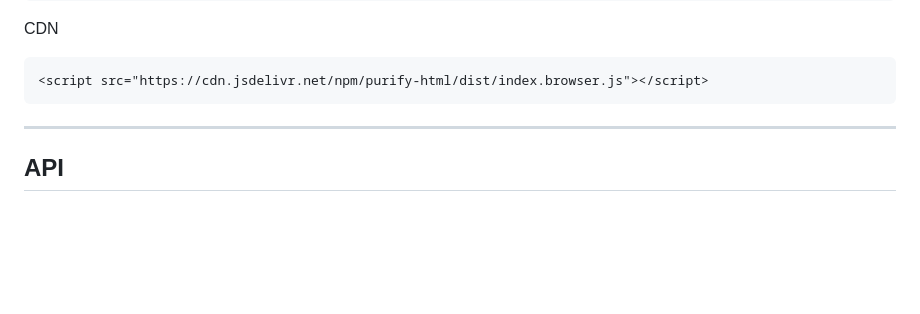
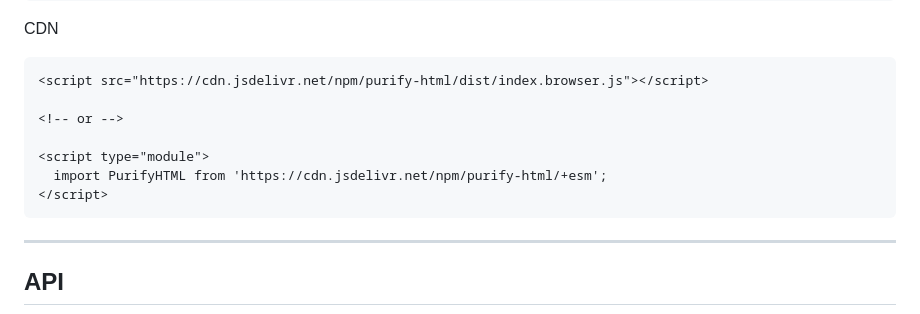
Before and after one commit to oleksandr-dukhovnyy/purify-html, a Markdown page: README.MD, the part around the change printed below. GitHub-like rendering; blank space fills up the shorter version.

````diff
--- a/README.MD
+++ b/README.MD
@@ -39,6 +39,12 @@ CDN
 
 ```html
 <script src="https://cdn.jsdelivr.net/npm/purify-html/dist/index.browser.js"></script>
+
+<!-- or -->
+
+<script type="module">
+  import PurifyHTML from 'https://cdn.jsdelivr.net/npm/purify-html/+esm';
+</script>
 ```
 
 ---
````
Also changed, not shown: other parts of README.MD (+11 -8 lines).
